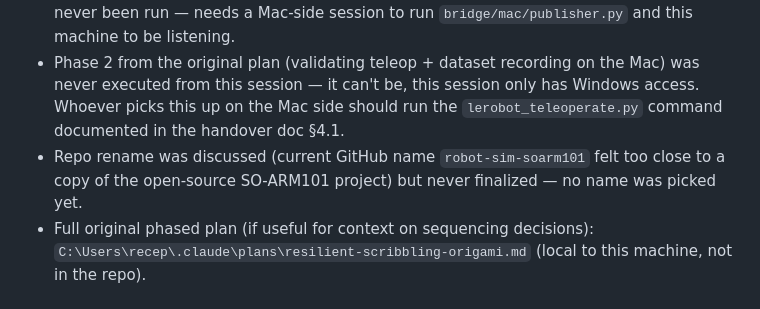
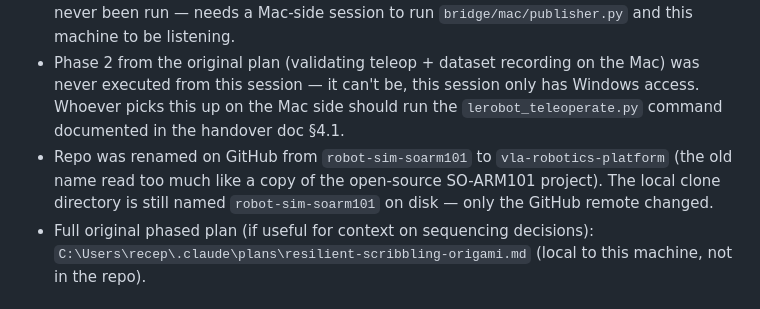
Before and after one commit to kayarecepomer/vla-robotics-platform, a Markdown page: CLAUDE.md, the part around the change. Rendered like a GitHub page.

Commit message:
Fix stale repo-name reference in CLAUDE.md after rename
Repo was renamed to vla-robotics-platform on GitHub; update the
remote URL note accordingly and update the local origin remote.

```diff
--- a/CLAUDE.md
+++ b/CLAUDE.md
@@ -39,7 +39,7 @@ Windows/simulation half of a two-machine SO-101 dual-arm robotics research platf
 - `bridge/windows/subscriber.py` only logs — not yet wired to actually move the Isaac Sim twin.
 - Live end-to-end bridge test (real leader arm on Mac → Isaac Sim twin on Windows) has never been run — needs a Mac-side session to run `bridge/mac/publisher.py` and this machine to be listening.
 - Phase 2 from the original plan (validating teleop + dataset recording on the Mac) was never executed from this session — it can't be, this session only has Windows access. Whoever picks this up on the Mac side should run the `lerobot_teleoperate.py` command documented in the handover doc §4.1.
-- Repo rename was discussed (current GitHub name `robot-sim-soarm101` felt too close to a copy of the open-source SO-ARM101 project) but never finalized — no name was picked yet.
+- Repo was renamed on GitHub from `robot-sim-soarm101` to `vla-robotics-platform` (the old name read too much like a copy of the open-source SO-ARM101 project). The local clone directory is still named `robot-sim-soarm101` on disk — only the GitHub remote changed.
 - Full original phased plan (if useful for context on sequencing decisions): `C:\Users\recep\.claude\plans\resilient-scribbling-origami.md` (local to this machine, not in the repo).
 
 ## Suggested next step
```
